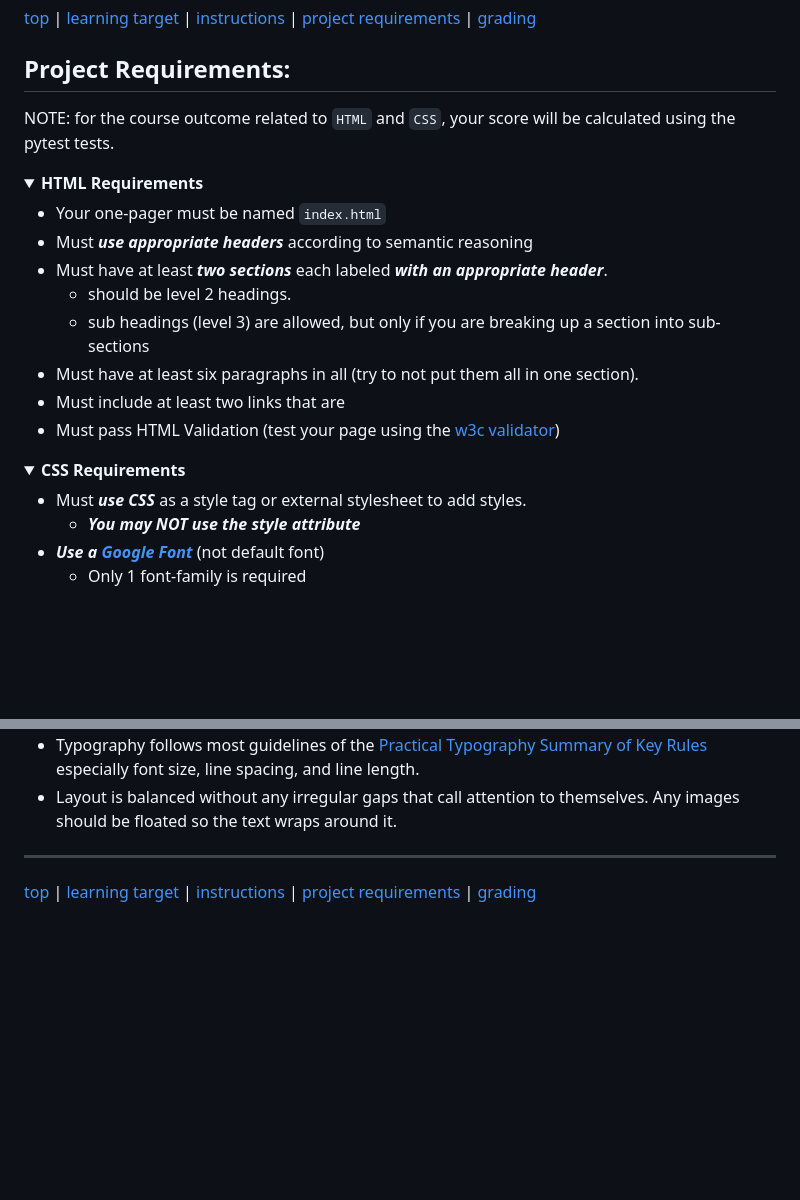
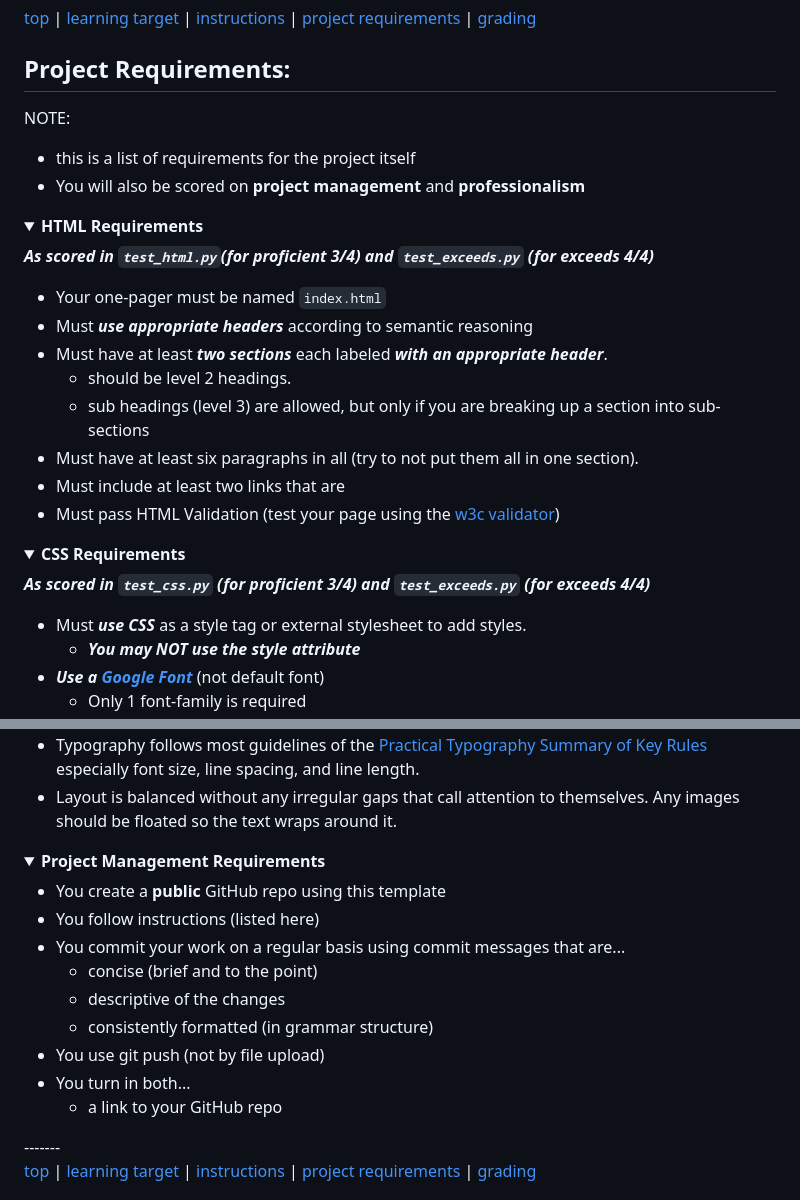
Before and after one commit to CenturyHSTech/Basic-Page, a Markdown page: README.md, 2 parts joined by grey strips. Rendered like a GitHub page; folded sections open; blank space fills up the shorter version.

Commit message:
docs: improving README instructions

```diff
--- a/README.md
+++ b/README.md
@@ -115,10 +115,13 @@ Once you have accepted the assignment and have a copy of your repo...
 [top](#basic-page-project) | [learning target](#learning-target) | [instructions](#instructions) | [project requirements](#project-requirements) | [grading](#grading)
 
 ## Project Requirements:
-NOTE: for the course outcome related to `HTML` and `CSS`, your score will be calculated using the pytest tests.
+NOTE:
+* this is a list of requirements for the project itself
+* You will also be scored on **project management** and **professionalism**
 <details>
 <summary><b>HTML Requirements</b></summary>
 
+***As scored in `test_html.py`(for proficient 3/4) and `test_exceeds.py` (for exceeds 4/4)***
 * Your one-pager must be named `index.html`
 * Must ***use appropriate headers*** according to semantic reasoning
 * Must have at least ***two sections*** each labeled ***with an appropriate header***.
@@ -133,6 +136,8 @@ NOTE: for the course outcome related to `HTML` and `CSS`, your score will be cal
 <details>
 <summary><b>CSS Requirements</b></summary>
 
+
+***As scored in `test_css.py` (for proficient 3/4) and `test_exceeds.py` (for exceeds 4/4)***
 * Must ***use CSS*** as a style tag or external stylesheet to add styles.
     - ***You may NOT use the style attribute***
 * ***Use a [Google Font](https://fonts.google.com/)*** (not default font)
@@ -158,7 +163,19 @@ The **design** score, however, will be scored by your teacher
 * Typography follows most guidelines of the [Practical Typography Summary of Key Rules](https://practicaltypography.com/summary-of-key-rules.html) especially font size, line spacing, and line length.
 * Layout is balanced without any irregular gaps that call attention to themselves. Any images should be floated so the text wraps around it.
 </details>
+<details>
+<summary><b>Project Management Requirements</b></summary>
 
+* You create a **public** GitHub repo using this template
+* You follow instructions (listed here)
+* You commit your work on a regular basis using commit messages that are...
+    - concise (brief and to the point)
+    - descriptive of the changes
+    - consistently formatted (in grammar structure)
+* You use git push (not by file upload)
+* You turn in both...
+    - a link to your GitHub repo
+</details>
 -------
 
 [top](#basic-page-project) | [learning target](#learning-target) | [instructions](#instructions) | [project requirements](#project-requirements) | [grading](#grading)
```
